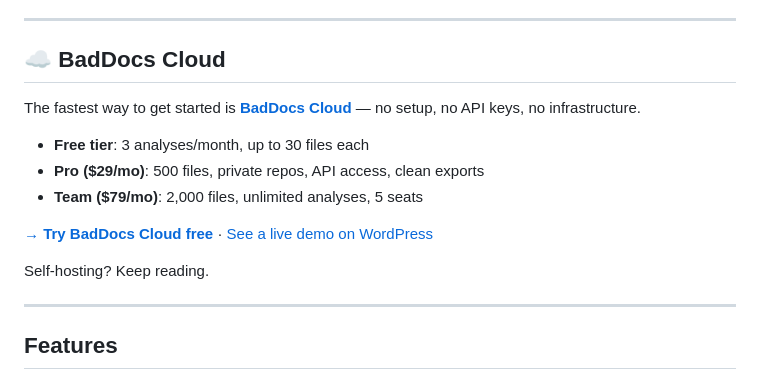
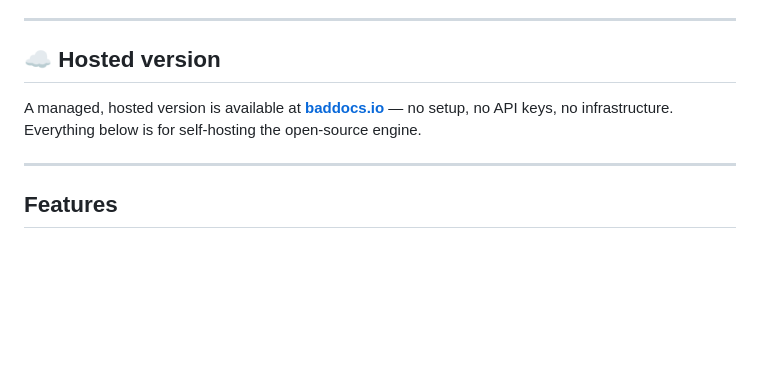
Before and after one commit to shepherdscientific/baddocs-clean, a Markdown page: README.md, the part around the change. Rendered like a GitHub page; blank space fills up the shorter version.

Commit message:
docs: remove hosted pricing/marketing from the open-source README  Prices and 'BadDocs Cloud' tiers don't belong in the engine's README (now that the repo is public). Replaced the pricing block with a one-line pointer to the hosted version at baddocs.io; the rest of the README is the self-host/engine docs. Also drops the inaccurate 'WordPress demo' link.

```diff
--- a/README.md
+++ b/README.md
@@ -42,17 +42,11 @@ real today versus in progress:
 
 ---
 
-## ☁️ BadDocs Cloud
+## ☁️ Hosted version
 
-The fastest way to get started is **[BadDocs Cloud](https://baddocs.io)** — no setup, no API keys, no infrastructure.
-
-- **Free tier**: 3 analyses/month, up to 30 files each
-- **Pro ($29/mo)**: 500 files, private repos, API access, clean exports
-- **Team ($79/mo)**: 2,000 files, unlimited analyses, 5 seats
-
-[**→ Try BadDocs Cloud free**](https://baddocs.io/signup) · [See a live demo on WordPress](https://baddocs.io/demo)
-
-Self-hosting? Keep reading.
+A managed, hosted version is available at **[baddocs.io](https://baddocs.io)** —
+no setup, no API keys, no infrastructure. Everything below is for self-hosting
+the open-source engine.
 
 ---
 
```
